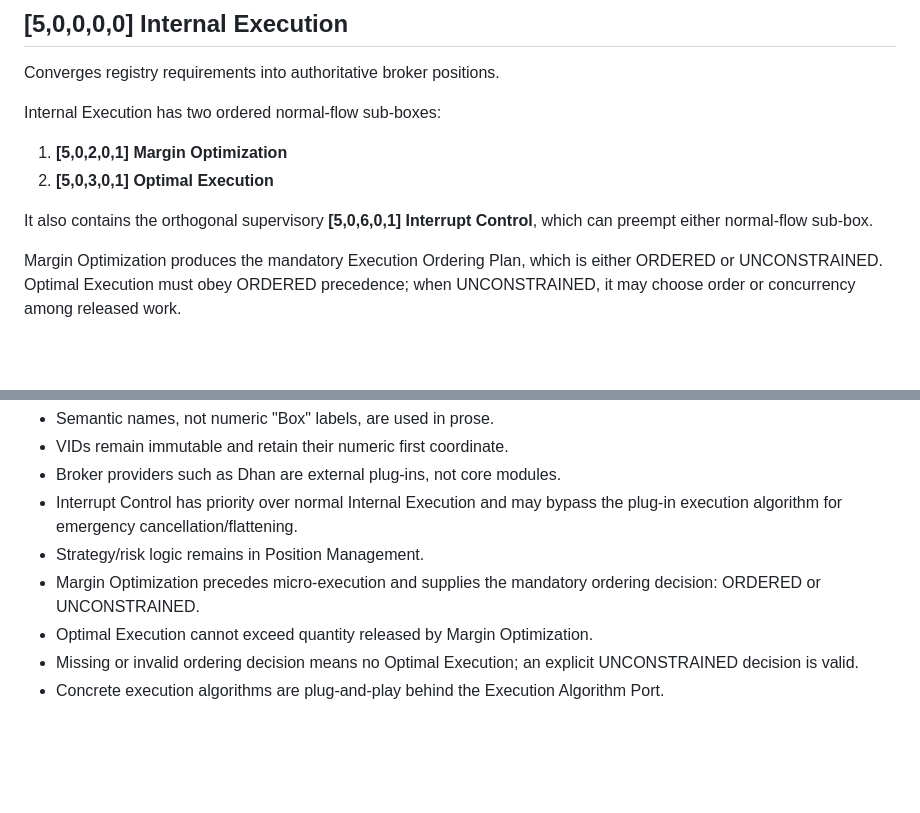
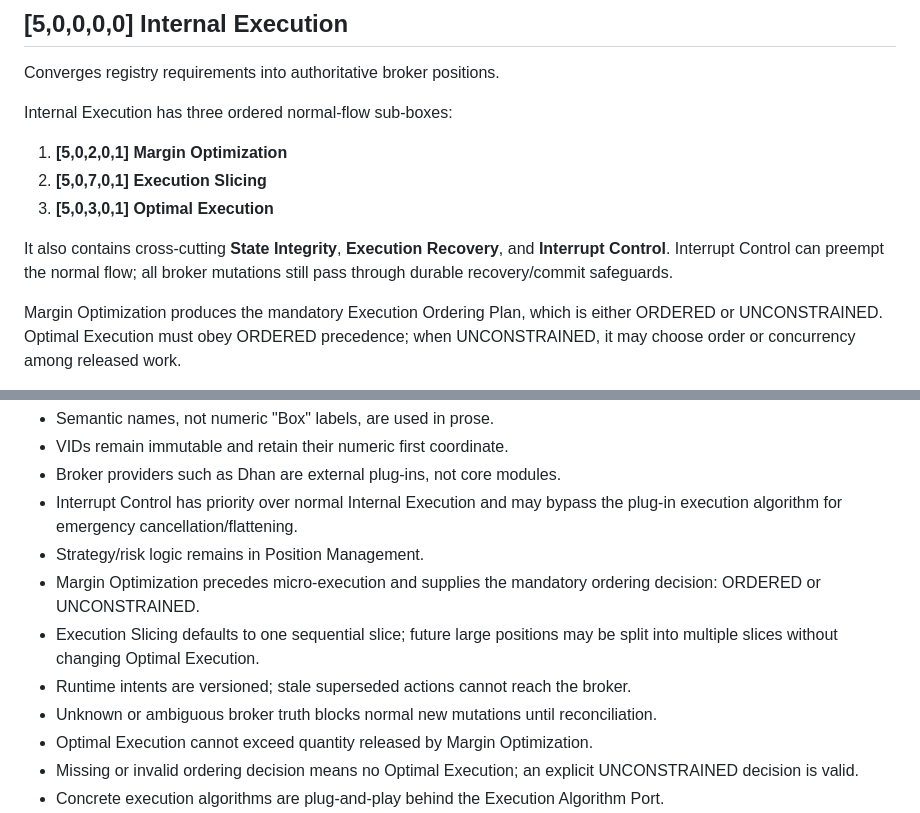
Before and after one commit to ayyararyan/volarb, a Markdown page: docs/autonomous-butterfly-workflow.md, 2 parts joined by grey strips. Rendered like a GitHub page; blank space fills up the shorter version.

Commit message:
Add slicing recovery and integrity to master workflow

```diff
--- a/docs/autonomous-butterfly-workflow.md
+++ b/docs/autonomous-butterfly-workflow.md
@@ -49,12 +49,13 @@ Detailed workflow: [workflows/position-management.md](workflows/position-managem
 
 Converges registry requirements into authoritative broker positions.
 
-Internal Execution has two ordered normal-flow sub-boxes:
+Internal Execution has three ordered normal-flow sub-boxes:
 
 1. **[5,0,2,0,1] Margin Optimization**
-2. **[5,0,3,0,1] Optimal Execution**
+2. **[5,0,7,0,1] Execution Slicing**
+3. **[5,0,3,0,1] Optimal Execution**
 
-It also contains the orthogonal supervisory **[5,0,6,0,1] Interrupt Control**, which can preempt either normal-flow sub-box.
+It also contains cross-cutting **State Integrity**, **Execution Recovery**, and **Interrupt Control**. Interrupt Control can preempt the normal flow; all broker mutations still pass through durable recovery/commit safeguards.
 
 Margin Optimization produces the mandatory Execution Ordering Plan, which is either ORDERED or UNCONSTRAINED. Optimal Execution must obey ORDERED precedence; when UNCONSTRAINED, it may choose order or concurrency among released work.
 
@@ -68,6 +69,9 @@ Detailed workflow: [workflows/internal-execution.md](workflows/internal-executio
 - Interrupt Control has priority over normal Internal Execution and may bypass the plug-in execution algorithm for emergency cancellation/flattening.
 - Strategy/risk logic remains in Position Management.
 - Margin Optimization precedes micro-execution and supplies the mandatory ordering decision: ORDERED or UNCONSTRAINED.
+- Execution Slicing defaults to one sequential slice; future large positions may be split into multiple slices without changing Optimal Execution.
+- Runtime intents are versioned; stale superseded actions cannot reach the broker.
+- Unknown or ambiguous broker truth blocks normal new mutations until reconciliation.
 - Optimal Execution cannot exceed quantity released by Margin Optimization.
 - Missing or invalid ordering decision means no Optimal Execution; an explicit UNCONSTRAINED decision is valid.
 - Concrete execution algorithms are plug-and-play behind the Execution Algorithm Port.
```
